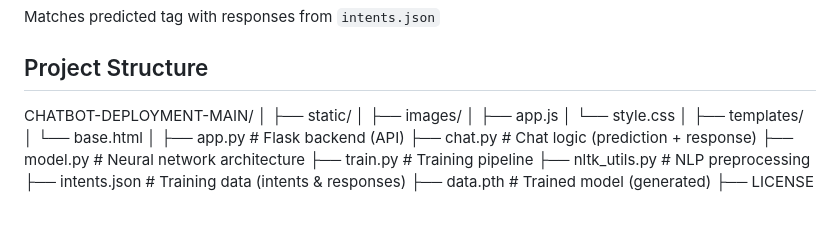
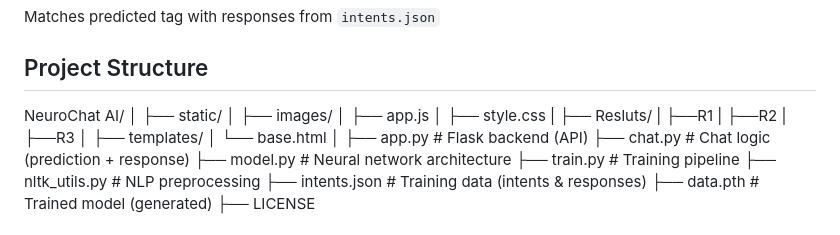
Before and after one commit to NisarAhmad7/NeuroChat-AI, a Markdown page: README.md, the part around the change. Drawn GitHub-style.

```diff
--- a/README.md
+++ b/README.md
@@ -41,12 +41,16 @@ Response Selection
 Matches predicted tag with responses from `intents.json`
 
 ## Project Structure
-CHATBOT-DEPLOYMENT-MAIN/
+NeuroChat AI/
 │
 ├── static/
 │   ├── images/
-│   ├── app.js
-│   └── style.css
+│     ├── app.js
+│     ├── style.css
+|     ├── Resluts/
+|       ├──R1
+|       ├──R2
+|       ├──R3
 │
 ├── templates/
 │   └── base.html
```
